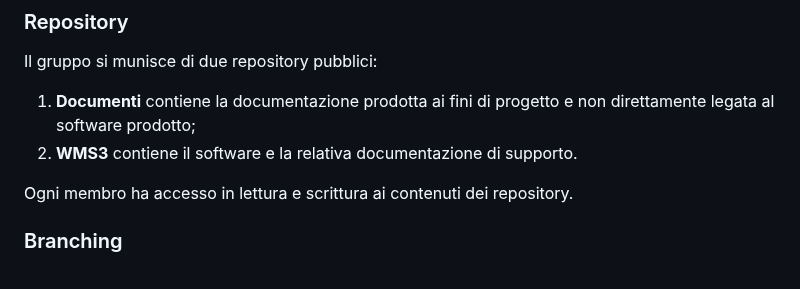
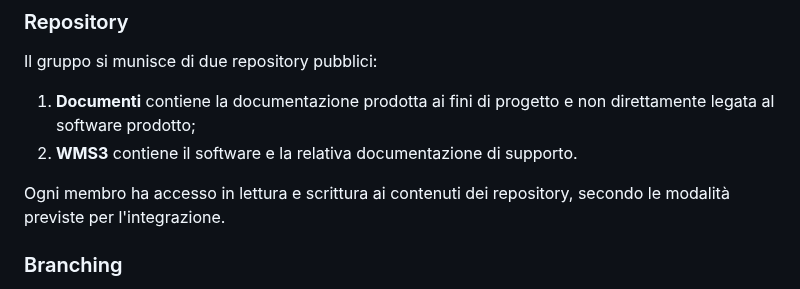
Before and after one commit to SilvioNardo/Fork-documenti, a Markdown page: 1 - Candidatura/Norme di progetto.md, the part around the change. Drawn GitHub-style.

Commit message:
Precisazione

```diff
--- a/1 - Candidatura/Norme di progetto.md
+++ b/1 - Candidatura/Norme di progetto.md
@@ -139,7 +139,7 @@ Il gruppo si munisce di due repository pubblici:
 1. **Documenti** contiene la documentazione prodotta ai fini di progetto e non direttamente legata al software prodotto;
 1. **WMS3** contiene il software e la relativa documentazione di supporto.
 
-Ogni membro ha accesso in lettura e scrittura ai contenuti dei repository.
+Ogni membro ha accesso in lettura e scrittura ai contenuti dei repository, secondo le modalità previste per l'integrazione.
 
 ### Branching
 
```
